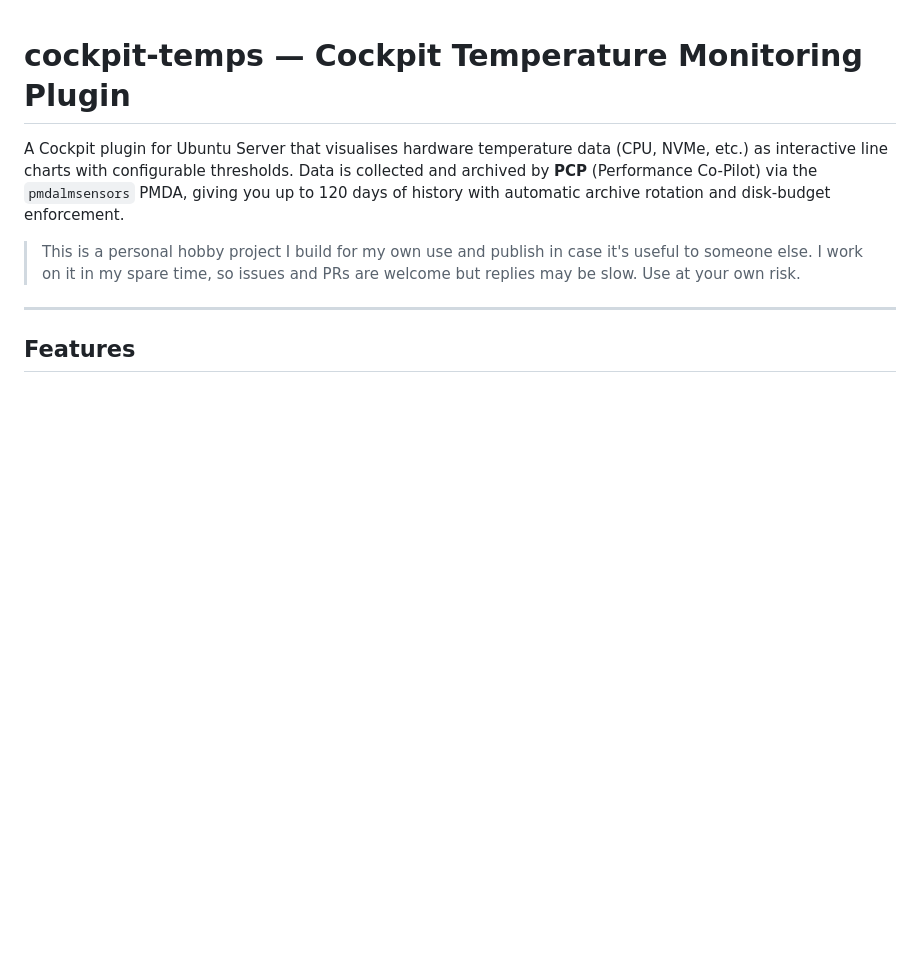
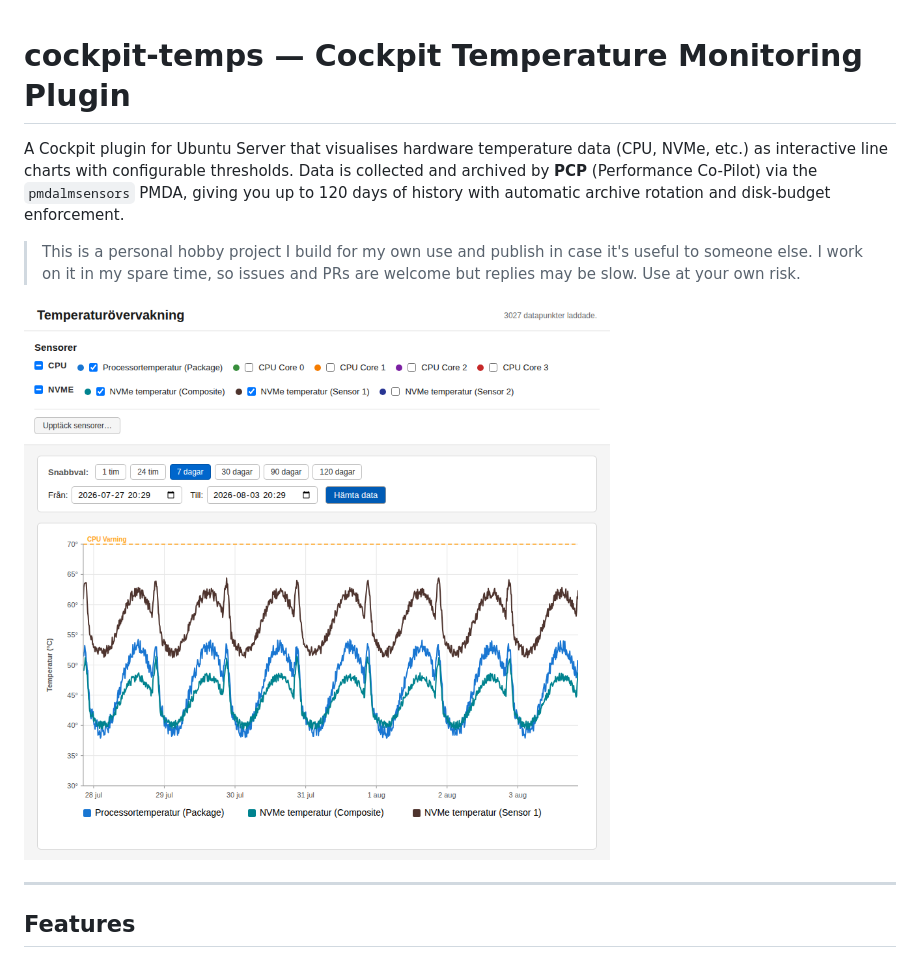
Before and after one commit to cgillinger/cockpit_temp, a Markdown page: README.md, the part around the change. Drawn GitHub-style; pictures changed too: docs/screenshot.png (added); blank space fills up the shorter version.

Commit message:
Add README screenshot with fictional demo data
Co-Authored-By: Claude Fable 5 <noreply@anthropic.com>

```diff
--- a/README.md
+++ b/README.md
@@ -9,6 +9,8 @@ archive rotation and disk-budget enforcement.
 > This is a personal hobby project I build for my own use and publish in case
 > it's useful to someone else. I work on it in my spare time, so issues and PRs
 > are welcome but replies may be slow. Use at your own risk.
+
+![Temperature charts with thresholds (fictional demo data)](docs/screenshot.png)
 
 ---
 
```
